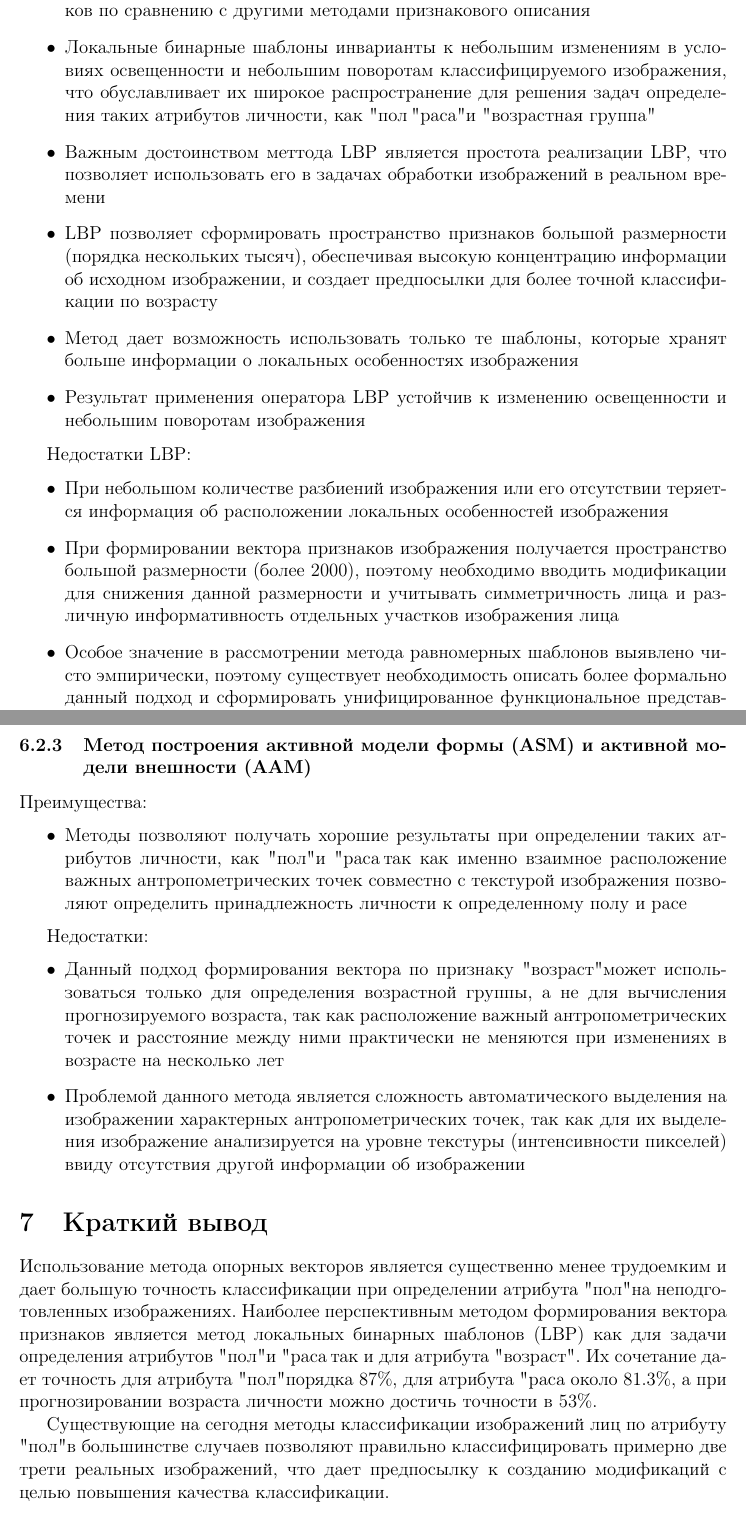
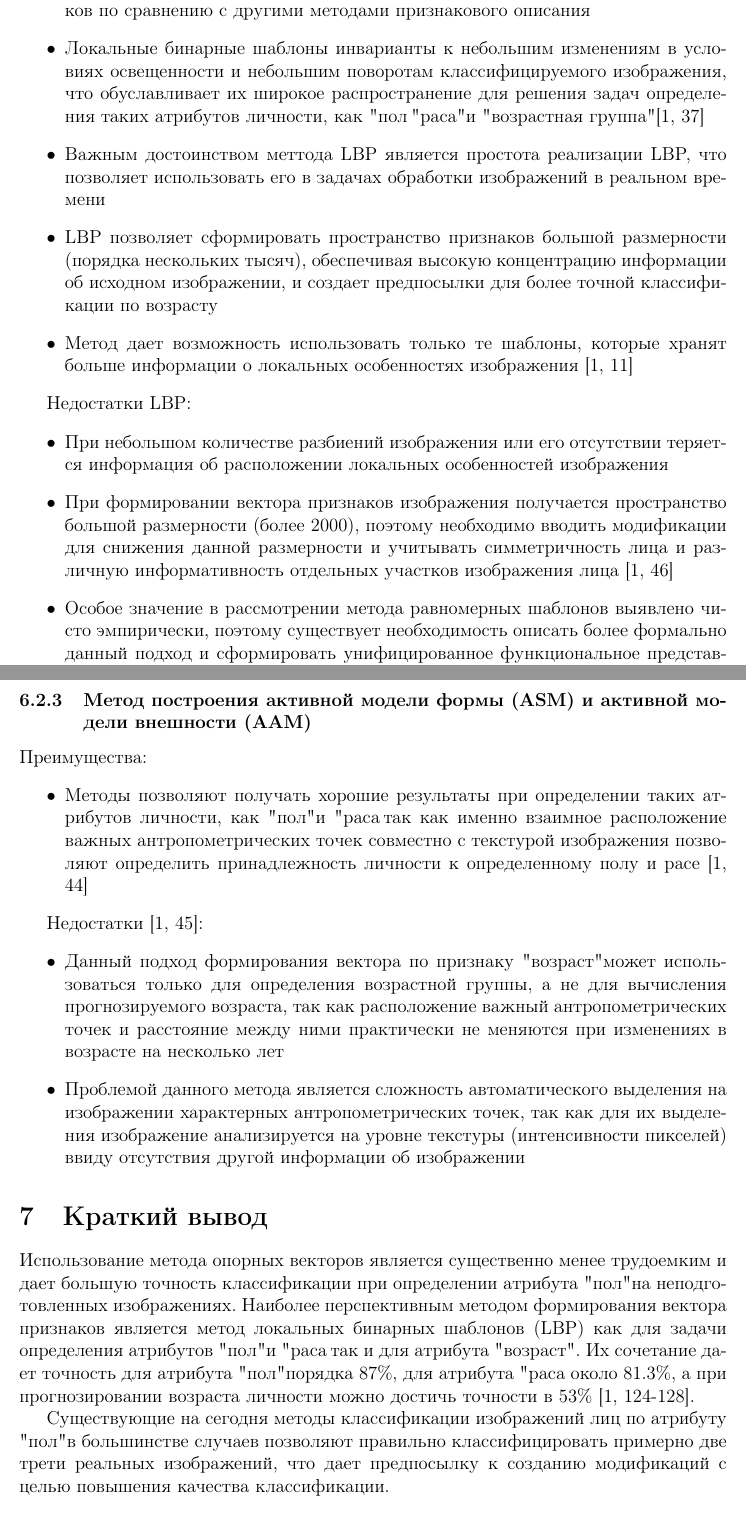
Before and after one commit to pikabol88/OptimizationMethods, a LaTeX document (Coursework/report/body.tex, which reads Coursework/report/Ann's part/compare.tex, Coursework/report/Ann's part/summary.tex): two parts of pages 16 and 17 of 18, joined at a grey line, cut so that both start at the same text. Compiled offline with pdfLaTeX.

Commit message:
Add references

```diff
--- a/Coursework/report/Ann's part/compare.tex
+++ b/Coursework/report/Ann's part/compare.tex
@@ -34,17 +34,16 @@
 Преимущества LBP:
 \begin{itemize}
     \item Метод наиболее информативен с точки зрения формирования вектора признаков по сравнению с другими методами признакового описания
-    \item Локальные бинарные шаблоны инварианты к небольшим изменениям в условиях освещенности и небольшим поворотам классифицируемого изображения, что обуславливает их широкое распространение для решения задач определения таких атрибутов личности, как "пол", "раса" и "возрастная группа"
+    \item Локальные бинарные шаблоны инварианты к небольшим изменениям в условиях освещенности и небольшим поворотам классифицируемого изображения, что обуславливает их широкое распространение для решения задач определения таких атрибутов личности, как "пол", "раса" и "возрастная группа" [1, 37]
     \item Важным достоинством меттода LBP является простота реализации LBP, что позволяет использовать его в задачах обработки изображений в реальном времени
     \item LBP позволяет сформировать пространство признаков большой размерности (порядка нескольких тысяч), обеспечивая высокую концентрацию информации об исходном изображении, и создает предпосылки для более точной классификации по возрасту
-    \item Метод дает возможность использовать только те шаблоны, которые хранят больше информации о локальных особенностях изображения
-    \item Результат применения оператора LBP устойчив к изменению освещенности и небольшим поворотам изображения
+    \item Метод дает возможность использовать только те шаблоны, которые хранят больше информации о локальных особенностях изображения [1, 11]
 \end{itemize}
 
 Недостатки LBP:
 \begin{itemize}
     \item При небольшом количестве разбиений изображения или его отсутствии теряется информация об расположении локальных особенностей изображения
-    \item При формировании вектора признаков изображения получается пространство большой размерности (более 2000), поэтому необходимо вводить модификации для снижения данной размерности и учитывать симметричность лица и различную информативность отдельных участков изображения лица
+    \item При формировании вектора признаков изображения получается пространство большой размерности (более 2000), поэтому необходимо вводить модификации для снижения данной размерности и учитывать симметричность лица и различную информативность отдельных участков изображения лица [1, 46]
     \item Особое значение в рассмотрении метода равномерных шаблонов выявлено чисто эмпирически, поэтому существует необходимость описать более формально данный подход и сформировать унифицированное функциональное представление изображений
 \end{itemize}
 
@@ -60,10 +59,10 @@
 \subsubsection{Метод построения активной модели формы (ASM) и активной модели внешности (AAM)}
 Преимущества:
 \begin{itemize}
-    \item Методы позволяют получать хорошие результаты при определении таких атрибутов личности, как "пол" и "раса", так как именно взаимное расположение важных антропометрических точек совместно с текстурой изображения позволяют определить принадлежность личности к определенному полу и расе
+    \item Методы позволяют получать хорошие результаты при определении таких атрибутов личности, как "пол" и "раса", так как именно взаимное расположение важных антропометрических точек совместно с текстурой изображения позволяют определить принадлежность личности к определенному полу и расе [1, 44]
 \end{itemize}
 
-Недостатки:
+Недостатки [1, 45]:
 \begin{itemize}
     \item Данный подход формирования вектора по признаку "возраст" может использоваться только для определения возрастной группы, а не для вычисления прогнозируемого возраста, так как расположение важный антропометрических точек и расстояние между ними практически не меняются при изменениях в возрасте на несколько лет
     \item Проблемой данного метода является сложность автоматического выделения на изображении характерных антропометрических точек, так как для их выделения изображение анализируется на уровне текстуры (интенсивности пикселей) ввиду отсутствия другой информации об изображении
--- a/Coursework/report/Ann's part/summary.tex
+++ b/Coursework/report/Ann's part/summary.tex
@@ -16,7 +16,7 @@
 
 \begin{document}
 Использование метода опорных векторов является существенно менее трудоемким и дает большую точность классификации при определении атрибута "пол" на неподготовленных изображениях. Наиболее перспективным методом формирования вектора признаков является метод локальных бинарных шаблонов (LBP) как для задачи определения
-атрибутов "пол" и "раса", так и для атрибута "возраст". Их сочетание дает точность для атрибута "пол" порядка 87\%, для атрибута "раса" - около 81.3\%, а при прогнозировании возраста личности можно достичь точности в 53\%.
+атрибутов "пол" и "раса", так и для атрибута "возраст". Их сочетание дает точность для атрибута "пол" порядка 87\%, для атрибута "раса" - около 81.3\%, а при прогнозировании возраста личности можно достичь точности в 53\% [1, 124-128].
 
 Существующие на сегодня методы классификации изображений лиц по атрибуту "пол" в большинстве случаев позволяют правильно классифицировать примерно две трети реальных изображений, что дает предпосылку к созданию модификаций с целью повышения качества классификации.
 \end{document}
```
Also changed, not shown: Coursework/report/Ann's part/feature-vector.tex (+5 -5 lines), Coursework/report/Ann's part/svm.tex (+2 -2 lines), Coursework/report/Ann's part/compare.tex (6 more changed lines).
